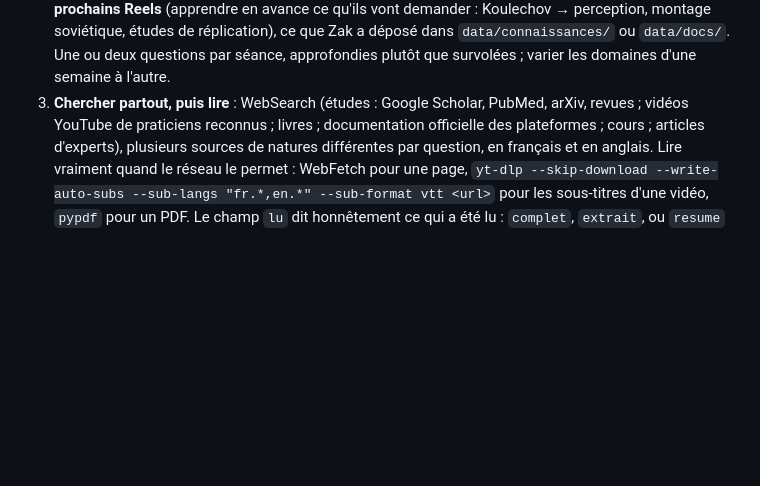
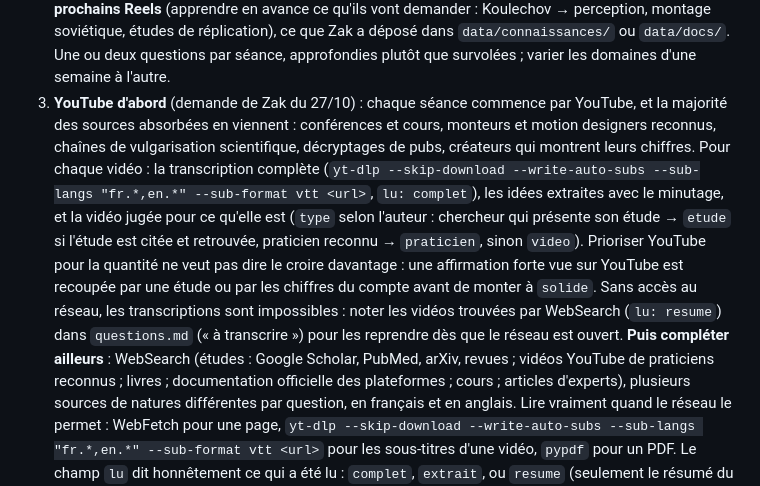
Before and after one commit to zakxa48-wq/brooze-agent, a Markdown page: CERVEAU.md, the part around the change. Drawn GitHub-style; blank space fills up the shorter version.

Commit message:
Savoir : YouTube en priorité pour absorber des données (demande de Zak)
Co-Authored-By: Claude Opus 5.5 <noreply@anthropic.com>
Claude-Session: https://claude.ai/code/session_01AdSeFqikVTnEaH1LavGi44

```diff
--- a/CERVEAU.md
+++ b/CERVEAU.md
@@ -159,7 +159,17 @@ pourquoi dans `seances.jsonl`).
    (apprendre en avance ce qu'ils vont demander : Koulechov → perception, montage soviétique, études de réplication),
    ce que Zak a déposé dans `data/connaissances/` ou `data/docs/`. Une ou deux questions par séance, approfondies
    plutôt que survolées ; varier les domaines d'une semaine à l'autre.
-3. **Chercher partout, puis lire** : WebSearch (études : Google Scholar, PubMed, arXiv, revues ; vidéos YouTube de
+3. **YouTube d'abord** (demande de Zak du 27/10) : chaque séance commence par YouTube, et la majorité des sources
+   absorbées en viennent : conférences et cours, monteurs et motion designers reconnus, chaînes de vulgarisation
+   scientifique, décryptages de pubs, créateurs qui montrent leurs chiffres. Pour chaque vidéo : la transcription
+   complète (`yt-dlp --skip-download --write-auto-subs --sub-langs "fr.*,en.*" --sub-format vtt <url>`, `lu: complet`),
+   les idées extraites avec le minutage, et la vidéo jugée pour ce qu'elle est (`type` selon l'auteur : chercheur qui
+   présente son étude → `etude` si l'étude est citée et retrouvée, praticien reconnu → `praticien`, sinon `video`).
+   Prioriser YouTube pour la quantité ne veut pas dire le croire davantage : une affirmation forte vue sur YouTube est
+   recoupée par une étude ou par les chiffres du compte avant de monter à `solide`. Sans accès au réseau, les
+   transcriptions sont impossibles : noter les vidéos trouvées par WebSearch (`lu: resume`) dans `questions.md`
+   (« à transcrire ») pour les reprendre dès que le réseau est ouvert.
+   **Puis compléter ailleurs** : WebSearch (études : Google Scholar, PubMed, arXiv, revues ; vidéos YouTube de
    praticiens reconnus ; livres ; documentation officielle des plateformes ; cours ; articles d'experts), plusieurs
    sources de natures différentes par question, en français et en anglais. Lire vraiment quand le réseau le permet :
    WebFetch pour une page, `yt-dlp --skip-download --write-auto-subs --sub-langs "fr.*,en.*" --sub-format vtt <url>`
```
